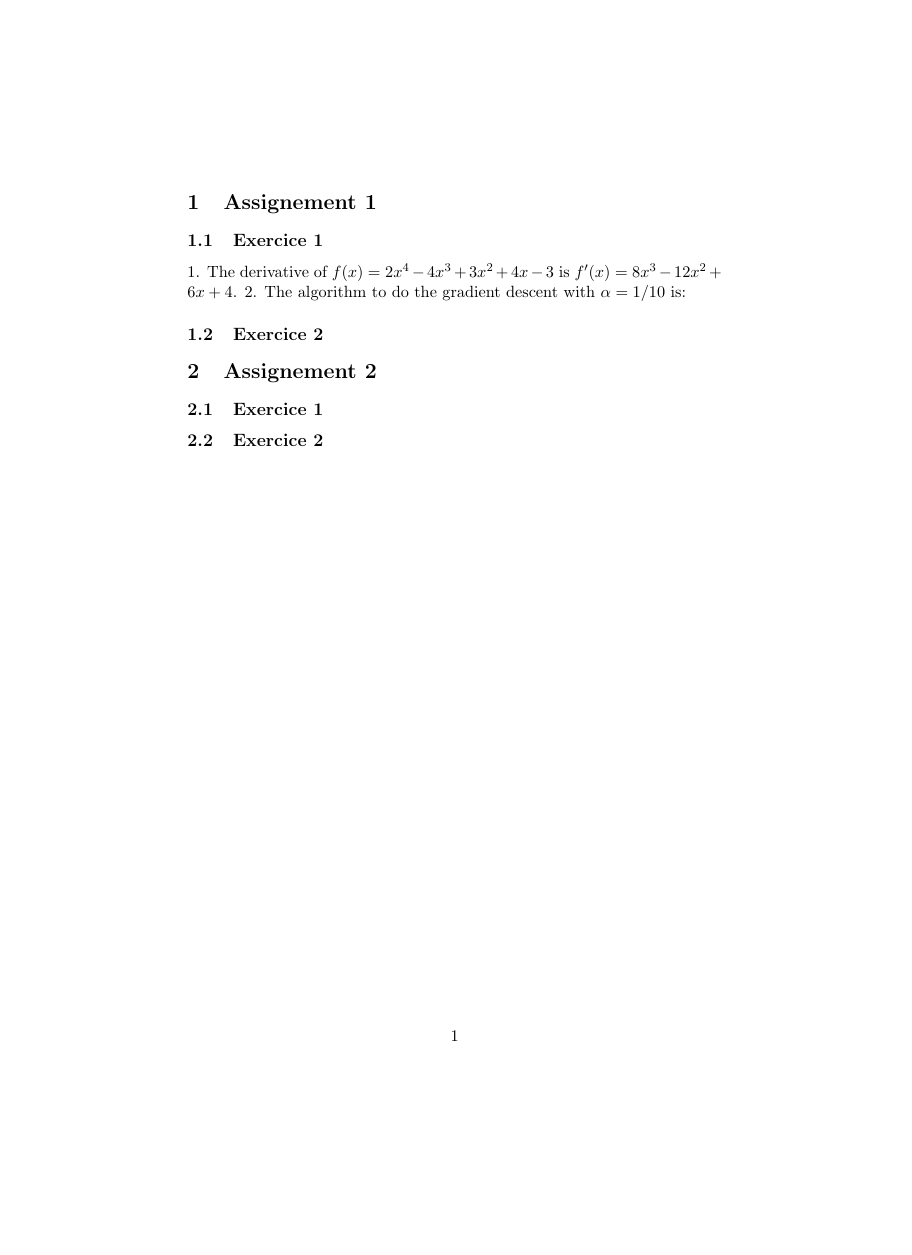
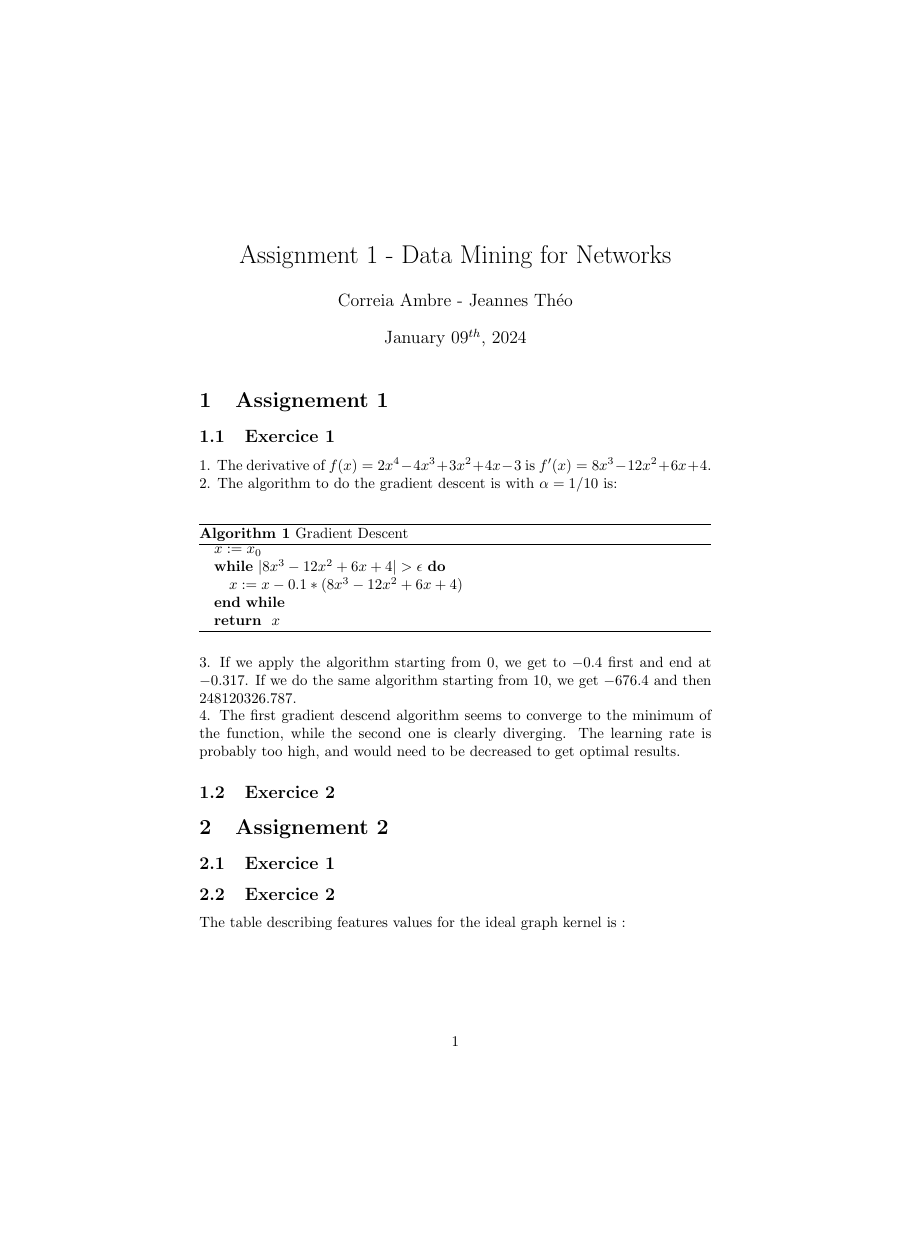
Before and after one commit to JeannesTheo/DataMiningForNetworks, a LaTeX document (Rendu.tex): the whole page before the commit and page 1 of 2 after it, the shorter picture padded with empty space. Compiled offline with pdfLaTeX.

Commit message:
Exo 1,4 et 2 en partie

```diff
--- a/Rendu.tex
+++ b/Rendu.tex
@@ -9,12 +7,31 @@
+\usepackage{algorithmic}
+\usepackage{algorithm}
+\usepackage{array}
 
-% Document
+\title{Assignment 1 - Data Mining for Networks}
+\author{Correia Ambre - Jeannes Théo}
+\date{January $09^{th}$, 2024}
 \begin{document}
+    \maketitle
+
 
     \section{Assignement 1}
 
     \subsection{Exercice 1}
-    1. The derivative of $f(x) = 2x^4 - 4x^3 + 3x^2 + 4x - 3$ is $f'(x) = 8x^3 - 12x^2 + 6x + 4$.
-    2. The algorithm to do the gradient descent with $\alpha = 1/10$ is:
+    1. The derivative of $f(x) = 2x^4 - 4x^3 + 3x^2 + 4x - 3$ is $f'(x) = 8x^3 - 12x^2 + 6x + 4$. \\
+    2. The algorithm to do the gradient descent is with $\alpha = 1/10$ is:\\
+    \begin{algorithm}
+        \caption{Gradient Descent}\label{alg:algorithm}
+        \begin{algorithmic}
+            \STATE $x := x_0$
+            \WHILE{$|8x^3 - 12x^2 + 6x + 4| > \epsilon$}
+            \STATE $x := x - 0.1 * (8x^3 - 12x^2 + 6x + 4)$
+            \ENDWHILE
+            \RETURN $x$
+        \end{algorithmic}
+    \end{algorithm} \\
+    3. If we apply the algorithm starting from 0, we get to $-0.4$ first and end at $-0.317$. If we do the same algorithm starting from 10, we get $-676.4$ and then $248120326.787$. \\
+    4. The first gradient descend algorithm seems to converge to the minimum of the function, while the second one is clearly diverging. The learning rate is probably too high, and would need to be decreased to get optimal results.
 
     \subsection{Exercice 2}
 
@@ -24,3 +41,5 @@
     \subsection{Exercice 1}
 
     \subsection{Exercice 2}
+
+    The table describing features values for the ideal graph kernel is :
@@ -27 +68,3 @@
+    \end{table}
+
 \end{document}
```
Also changed, not shown: images/1.png (added), images/2.png (added), images/3.png (added), images/3tr.png (added), images/4.png (added), images/4carBarre.png (added), images/4carre.png (added), images/4tr.png (added), images/5.png (added), images/5Carr.png (added), images/5CarrBare.png (added), Rendu.tex (32 more changed lines), 1 other file.
